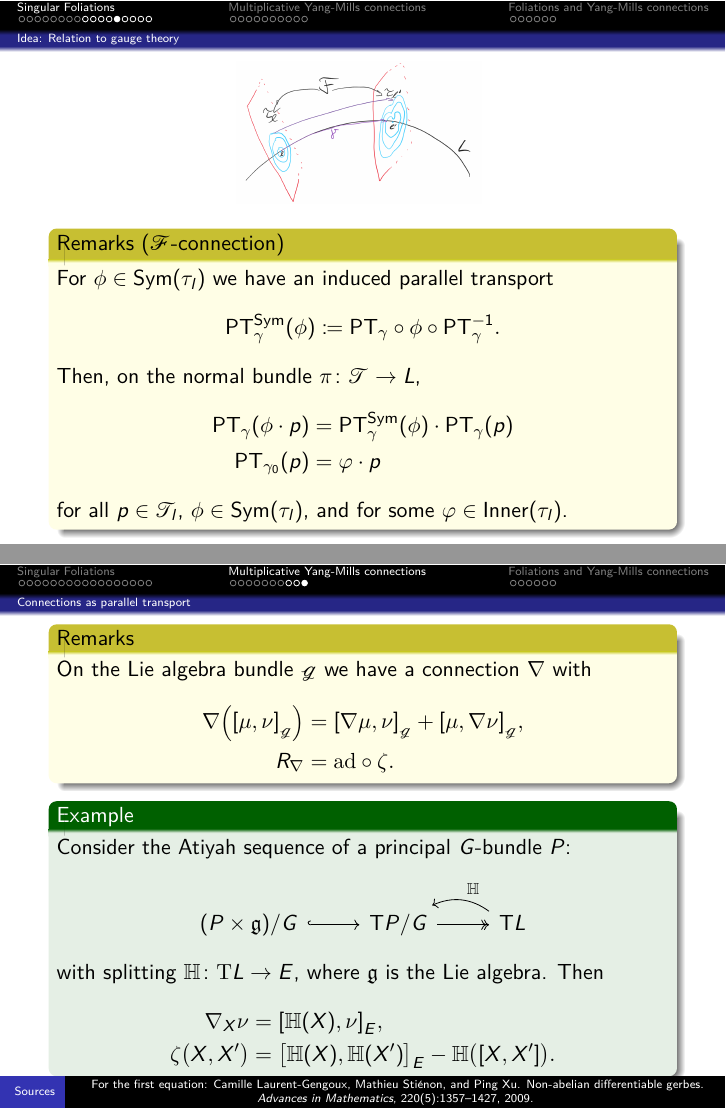
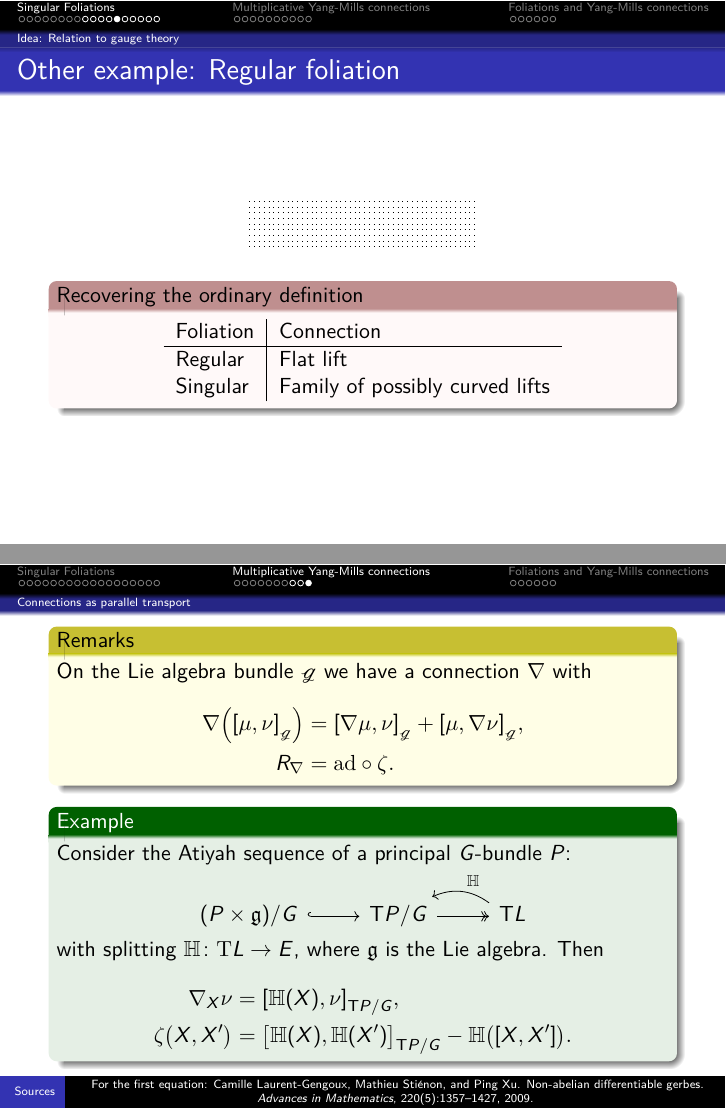
Before and after one commit to Kelrugem/2024-02-Lyon-and-Edinburgh, LaTeX slides (Talk.tex): pages 15 and 35 of 48 before the commit and pages 15 and 36 of 49 after it, joined at a grey line. The pictures show the PDF file Talk.pdf that the author committed with the source.

Commit message:
Final version (really now)

```diff
--- a/Talk.tex
+++ b/Talk.tex
@@ -469,6 +473,26 @@ There is a connection on the normal bundle of a leaf $L$:
 
 {
 \setbeamertemplate{footline}{}
+
+\begin{frame}{Other example: Regular foliation}
+\begin{figure}
+\begin{tikzpicture}
+\foreach \k in {-4,...,4} \draw[dotted] (-2, 0.1*\k) -- (2, 0.1*\k);
+\end{tikzpicture}
+\end{figure}
+
+\begin{BackToTheRoots}
+%\begin{table}[htbp]
+	\centering
+		\begin{tabular}{l|l}
+			Foliation & Connection \\ \hline
+			Regular & Flat lift \\
+			Singular & Family of possibly curved lifts
+		\end{tabular}
+%\end{table}
+\end{BackToTheRoots}
+
+\end{frame}
 
 \begin{frame}
 \begin{figure}[htbp]
@@ -1033,15 +1057,16 @@ Consider the Atiyah sequence of a principal $G$-bundle $P$:
 	\& \mathup{T}L \arrow[bend right, swap]{l}{\mathbb{H}}
 	\end{tikzcd}
 \end{center}
+\vspace{-0.25cm}
 with splitting $\mathbb{H} \colon \mathrm{T}L \to E$, where $\mathfrak{g}$ is the Lie algebra. Then
 \bas
 \nabla_X \nu
 &=
-\mleft[ \mathbb{H}(X), \nu \mright]_E,
+\mleft[ \mathbb{H}(X), \nu \mright]_{\mathup{T}P/G},
 \\
 \zeta\mleft( X, X' \mright)
 &=
-\mleft[ \mathbb{H}(X), \mathbb{H}(X') \mright]_E
+\mleft[ \mathbb{H}(X), \mathbb{H}(X') \mright]_{\mathup{T}P/G}
 	- \mathbb{H}\mleft( [X, X'] \mright).
 \eas
 \end{example}
```
Also changed, not shown: Talk.pdf, Talk.tex (10 more changed lines), 6 other files.
